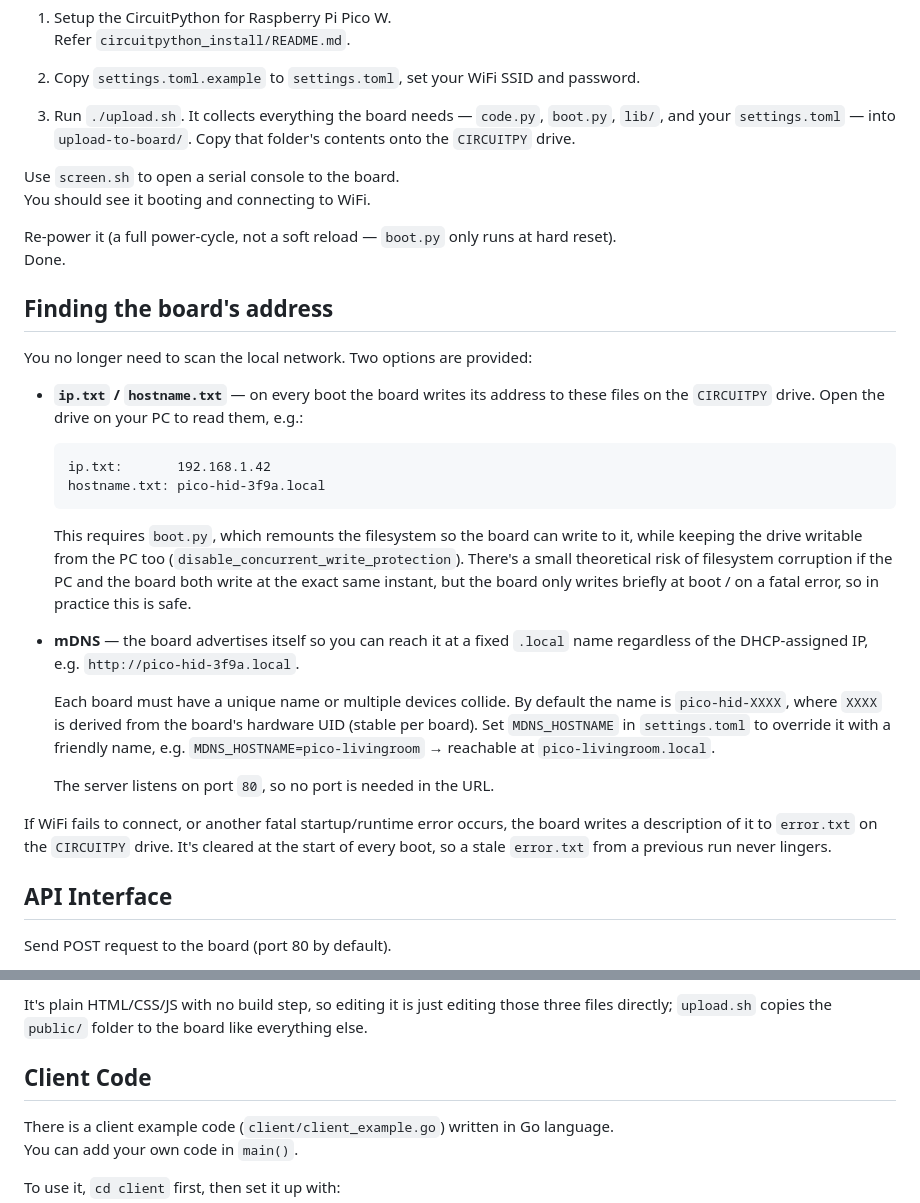
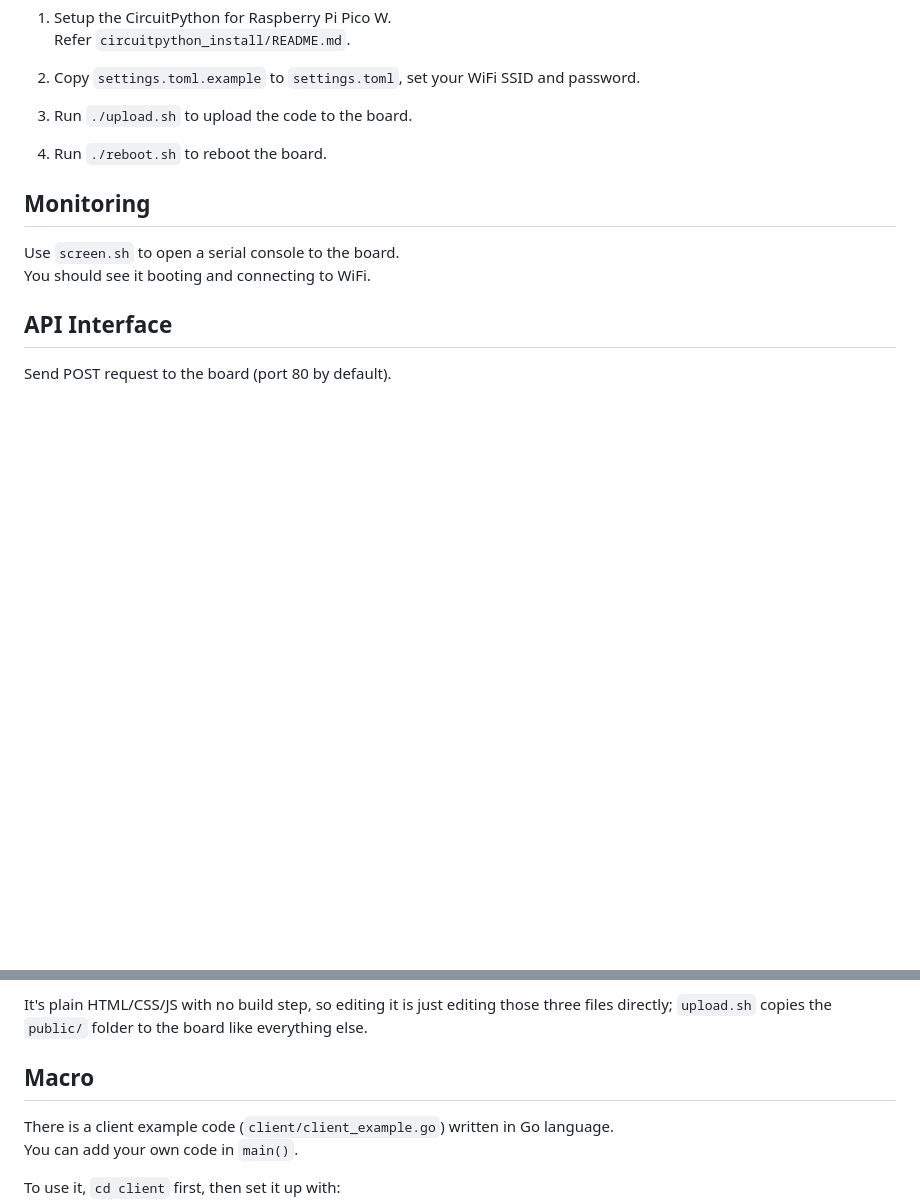
Before and after one commit to lhypds/pico-hid, a Markdown page: README.md, 2 parts joined by grey strips. GitHub-like rendering; blank space fills up the shorter version.

Commit message:
Reduce readme

````diff
--- a/README.md
+++ b/README.md
@@ -27,49 +27,16 @@ Setup
 
 2. Copy `settings.toml.example` to `settings.toml`, set your WiFi SSID and password.
 
-3. Run `./upload.sh`. It collects everything the board needs — `code.py`, `boot.py`,
-   `lib/`, and your `settings.toml` — into `upload-to-board/`. Copy that folder's
-   contents onto the `CIRCUITPY` drive.
+3. Run `./upload.sh` to upload the code to the board.
+
+4. Run `./reboot.sh` to reboot the board.
+
+
+Monitoring
+----------
 
 Use `screen.sh` to open a serial console to the board.
 You should see it booting and connecting to WiFi.
-
-Re-power it (a full power-cycle, not a soft reload — `boot.py` only runs at hard reset).
-Done.
-
-
-Finding the board's address
----------------------------
-
-You no longer need to scan the local network. Two options are provided:
-
-* **`ip.txt` / `hostname.txt`** — on every boot the board writes its address to
-  these files on the `CIRCUITPY` drive. Open the drive on your PC to read them, e.g.:
-
-  ```
-  ip.txt:       192.168.1.42
-  hostname.txt: pico-hid-3f9a.local
-  ```
-
-  This requires `boot.py`, which remounts the filesystem so the board can write to it,
-  while keeping the drive writable from the PC too (`disable_concurrent_write_protection`).
-  There's a small theoretical risk of filesystem corruption if the PC and the board both
-  write at the exact same instant, but the board only writes briefly at boot / on a fatal
-  error, so in practice this is safe.
-
-* **mDNS** — the board advertises itself so you can reach it at a fixed `.local` name
-  regardless of the DHCP-assigned IP, e.g. `http://pico-hid-3f9a.local`.
-
-  Each board must have a unique name or multiple devices collide. By default the name is
-  `pico-hid-XXXX`, where `XXXX` is derived from the board's hardware UID (stable per board).
-  Set `MDNS_HOSTNAME` in `settings.toml` to override it with a friendly name, e.g.
-  `MDNS_HOSTNAME=pico-livingroom` → reachable at `pico-livingroom.local`.
-
-  The server listens on port `80`, so no port is needed in the URL.
-
-If WiFi fails to connect, or another fatal startup/runtime error occurs, the board
-writes a description of it to `error.txt` on the `CIRCUITPY` drive. It's cleared at
-the start of every boot, so a stale `error.txt` from a previous run never lingers.
 
 
 API Interface
@@ -129,8 +98,8 @@ It's plain HTML/CSS/JS with no build step, so editing it is just editing those t
 files directly; `upload.sh` copies the `public/` folder to the board like everything else.
 
 
-Client Code
------------
+Macro
+-----
 
 There is a client example code (`client/client_example.go`) written in Go language.
 You can add your own code in `main()`.
````
Also changed, not shown: other parts of README.md (+3 -1 lines).
